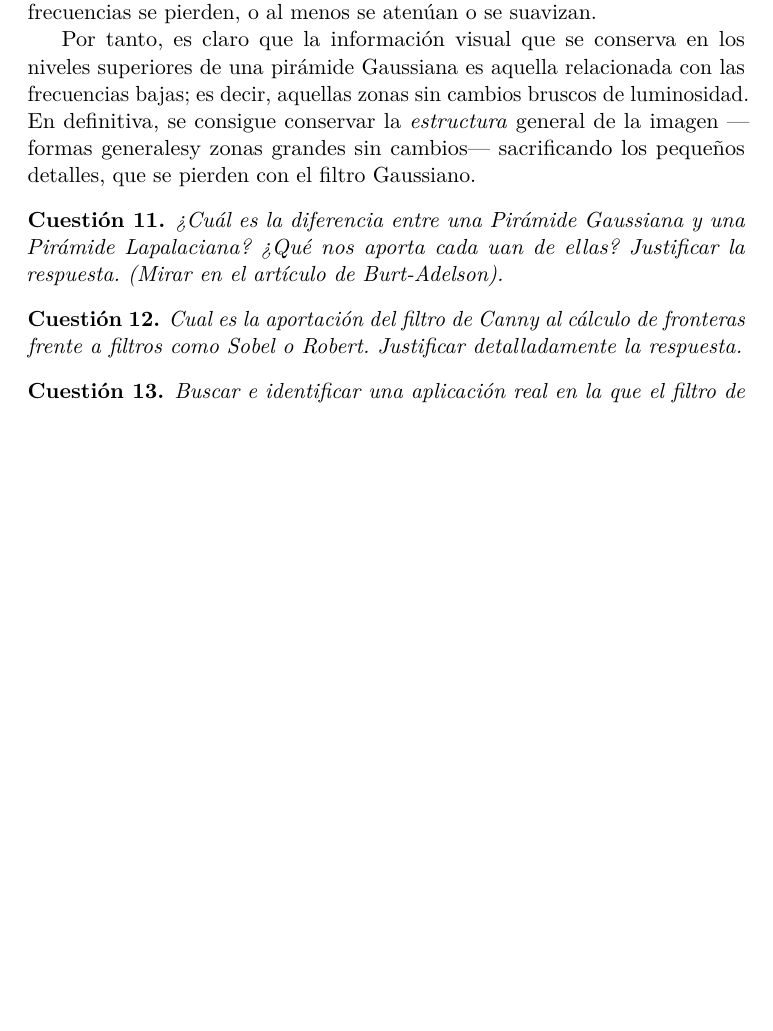
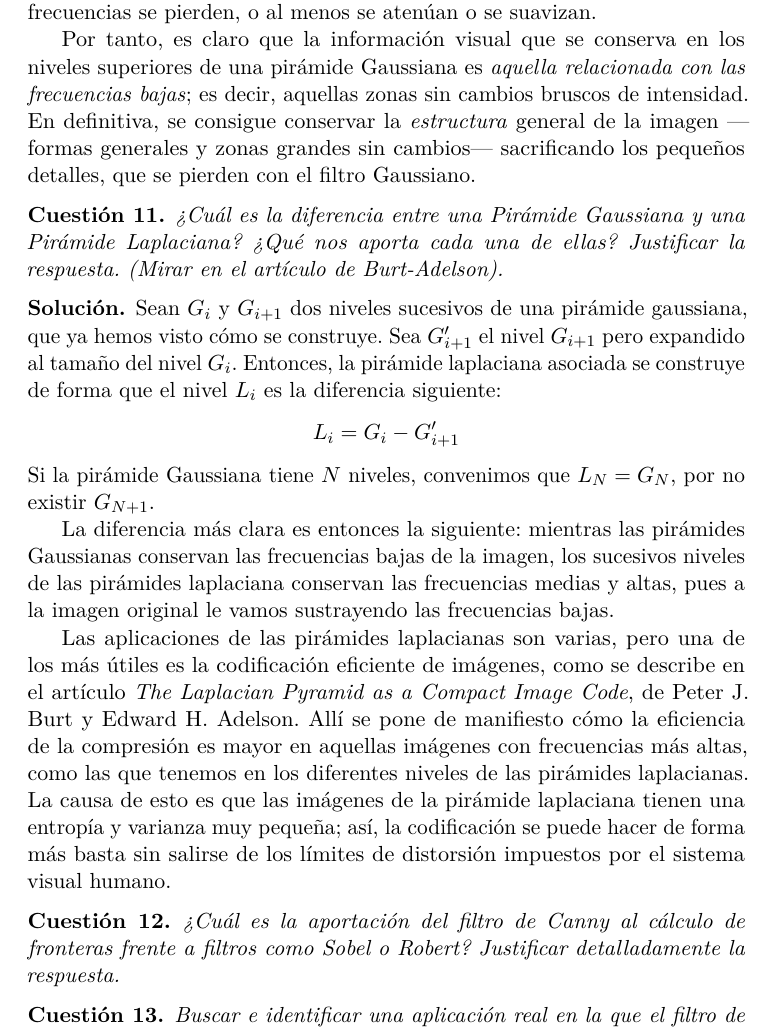
Before and after one commit to agarciamontoro/computer-vision, a LaTeX document (Cuestionarios/C_01.tex): part of page 7 of 7 before the commit and part of page 7 of 8 after it, cut so that both start at the same text, the shorter picture padded with empty space. Compiled offline with pdfLaTeX.

Commit message:
Añade pregunta 11

```diff
--- a/Cuestionarios/C_01.tex
+++ b/Cuestionarios/C_01.tex
@@ -288,15 +288,27 @@
   \begin{solucion}
       Las pirámides Gaussianas no son más que sucesiones de filtros gaussianos y submuestreos, como hemos visto en la anterior pregunta, para reducir el tamaño de la imagen original. Por tanto, sabemos que las altas frecuencias se pierden, o al menos se atenúan o se suavizan.
 
-      Por tanto, es claro que la información visual que se conserva en los niveles superiores de una pirámide Gaussiana es aquella relacionada con las frecuencias bajas; es decir, aquellas zonas sin cambios bruscos de luminosidad. En definitiva, se consigue conservar la \emph{estructura} general de la imagen ---formas generalesy  zonas grandes sin cambios--- sacrificando los pequeños detalles, que se pierden con el filtro Gaussiano.
+      Por tanto, es claro que la información visual que se conserva en los niveles superiores de una pirámide Gaussiana es \emph{aquella relacionada con las frecuencias bajas}; es decir, aquellas zonas sin cambios bruscos de intensidad. En definitiva, se consigue conservar la \emph{estructura} general de la imagen ---formas generales y  zonas grandes sin cambios--- sacrificando los pequeños detalles, que se pierden con el filtro Gaussiano.
   \end{solucion}
 
   \begin{cuestion}
-      ¿Cuál es la diferencia entre una Pirámide Gaussiana y una Pirámide Lapalaciana? ¿Qué nos aporta cada uan de ellas? Justificar la respuesta. (Mirar en el artículo de Burt-Adelson).
+      ¿Cuál es la diferencia entre una Pirámide Gaussiana y una Pirámide Laplaciana? ¿Qué nos aporta cada una de ellas? Justificar la respuesta. (Mirar en el artículo de Burt-Adelson).
   \end{cuestion}
 
+  \begin{solucion}
+      Sean $G_i$ y $G_{i+1}$ dos niveles sucesivos de una pirámide gaussiana, que ya hemos visto cómo se construye. Sea $G'_{i+1}$ el nivel $G_{i+1}$ pero expandido al tamaño del nivel $G_i$. Entonces, la pirámide laplaciana asociada se construye de forma que el nivel $L_i$ es la diferencia siguiente:
+      \[
+      L_i = G_i - G'_{i+1}
+      \]
+      Si la pirámide Gaussiana tiene $N$ niveles, convenimos que $L_N = G_N$, por no existir $G_{N+1}$.
+
+      La diferencia más clara es entonces la siguiente: mientras las pirámides Gaussianas conservan las frecuencias bajas de la imagen, los sucesivos niveles de las pirámides laplaciana conservan las frecuencias medias y altas, pues a la imagen original le vamos sustrayendo las frecuencias bajas.
+
+      Las aplicaciones de las pirámides laplacianas son varias, pero una de los más útiles es la codificación eficiente de imágenes, como se describe en el artículo \emph{The Laplacian Pyramid as a Compact Image Code}, de Peter J. Burt y Edward H. Adelson. Allí se pone de manifiesto cómo la eficiencia de la compresión es mayor en aquellas imágenes con frecuencias más altas, como las que tenemos en los diferentes niveles de las pirámides laplacianas. La causa de esto es que las imágenes de la pirámide laplaciana tienen una entropía y varianza muy pequeña; así, la codificación se puede hacer de forma más basta sin salirse de los límites de distorsión impuestos por el sistema visual humano.
+  \end{solucion}
+
   \begin{cuestion}
-      Cual es la aportación del filtro de Canny al cálculo de fronteras frente a filtros como Sobel o Robert. Justificar detalladamente la respuesta.
+      ¿Cuál es la aportación del filtro de Canny al cálculo de fronteras frente a filtros como Sobel o Robert? Justificar detalladamente la respuesta.
   \end{cuestion}
 
   \begin{cuestion}
```
Also changed, not shown: Cuestionarios/C_01.pdf.
